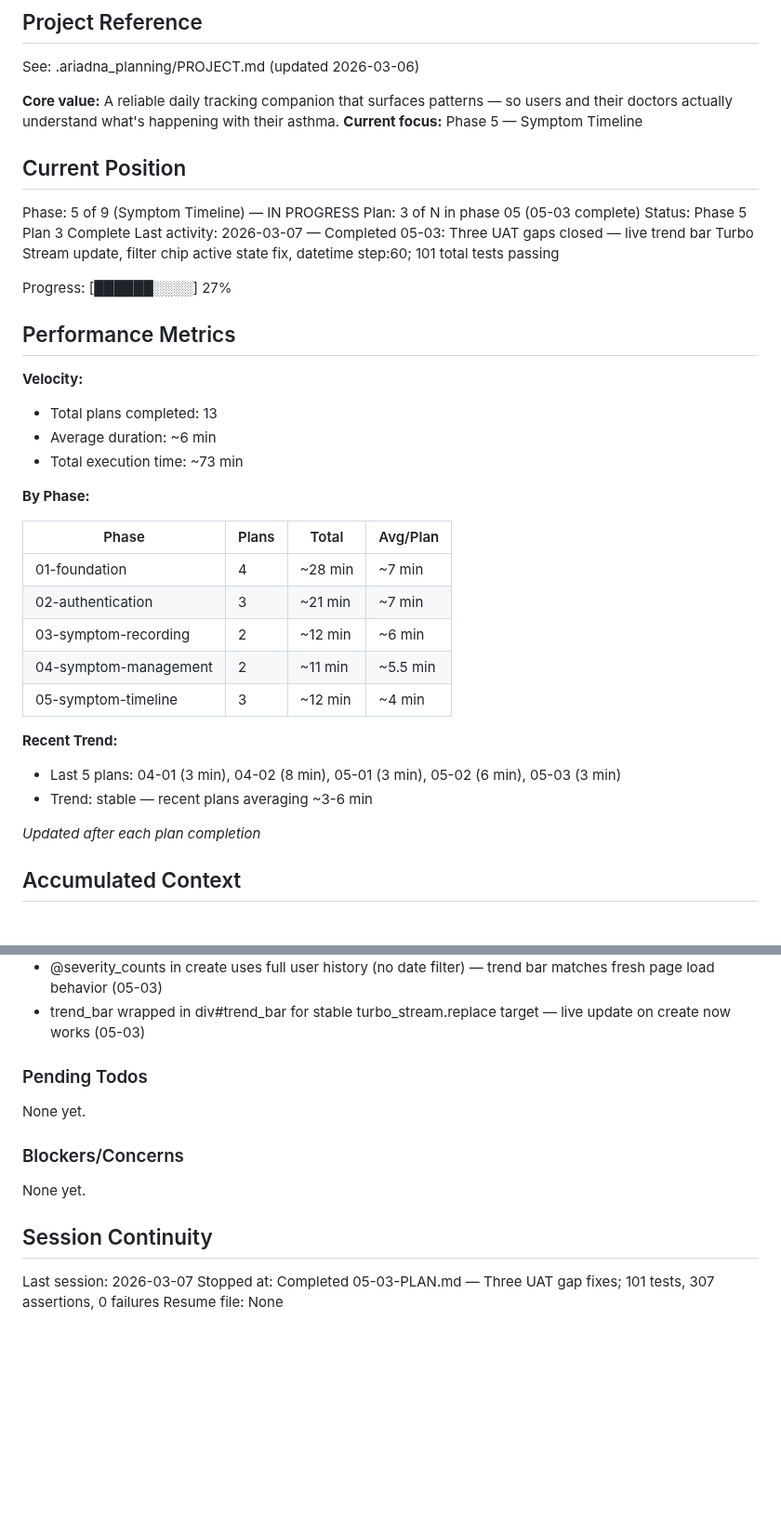
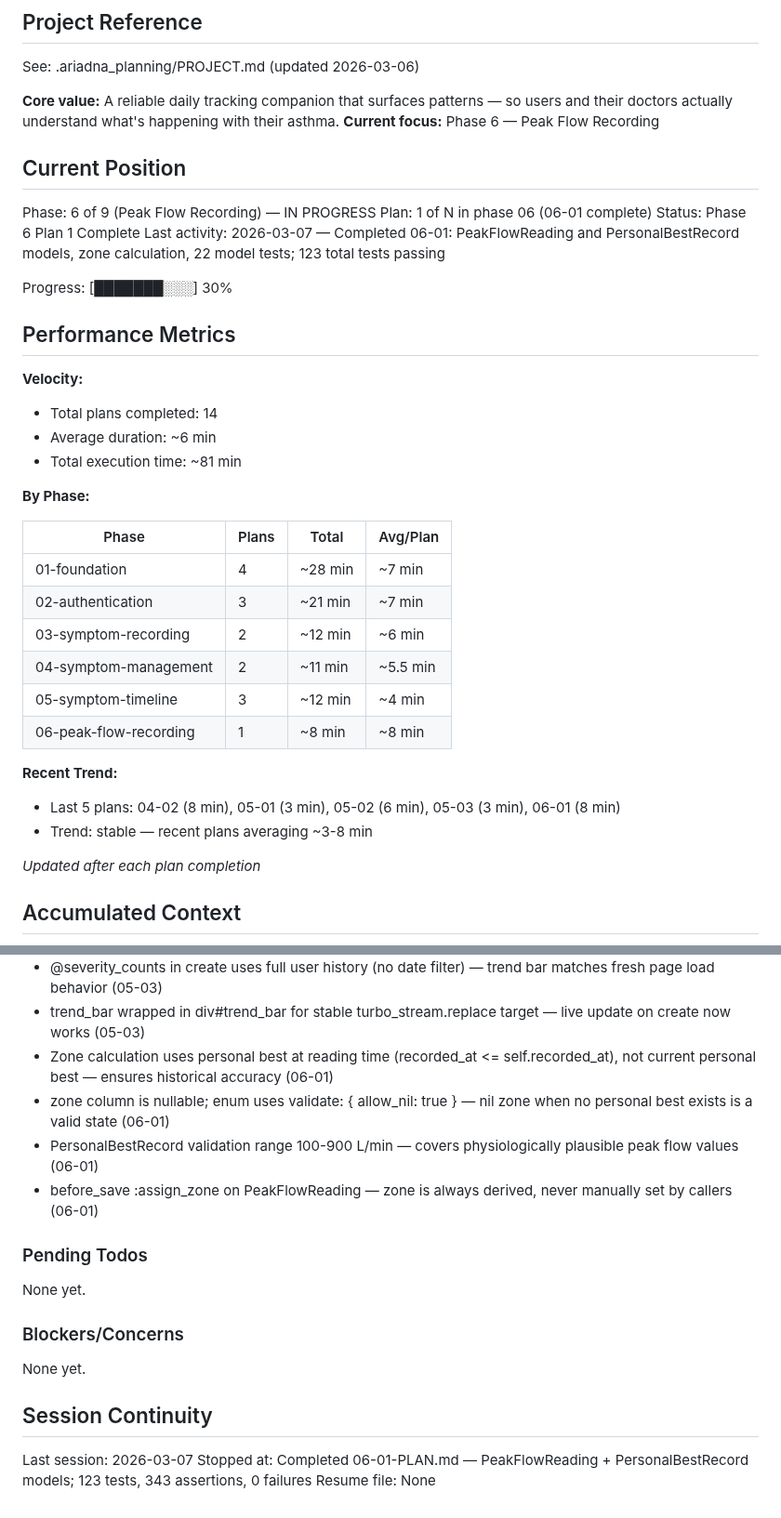
Before and after one commit to joeasante/asthma-buddy, a Markdown page: .ariadna_planning/STATE.md, 2 parts joined by grey strips. Shown at 93% size. Rendered like a GitHub page; blank space fills up the shorter version.

Commit message:
docs(06-01): complete peak flow core models plan
- 06-01-SUMMARY.md: PeakFlowReading and PersonalBestRecord models
- STATE.md: advanced to Phase 6 Plan 1 complete, 123 tests passing

```diff
--- a/.ariadna_planning/STATE.md
+++ b/.ariadna_planning/STATE.md
@@ -5,23 +5,23 @@
 See: .ariadna_planning/PROJECT.md (updated 2026-03-06)
 
 **Core value:** A reliable daily tracking companion that surfaces patterns — so users and their doctors actually understand what's happening with their asthma.
-**Current focus:** Phase 5 — Symptom Timeline
+**Current focus:** Phase 6 — Peak Flow Recording
 
 ## Current Position
 
-Phase: 5 of 9 (Symptom Timeline) — IN PROGRESS
-Plan: 3 of N in phase 05 (05-03 complete)
-Status: Phase 5 Plan 3 Complete
-Last activity: 2026-03-07 — Completed 05-03: Three UAT gaps closed — live trend bar Turbo Stream update, filter chip active state fix, datetime step:60; 101 total tests passing
+Phase: 6 of 9 (Peak Flow Recording) — IN PROGRESS
+Plan: 1 of N in phase 06 (06-01 complete)
+Status: Phase 6 Plan 1 Complete
+Last activity: 2026-03-07 — Completed 06-01: PeakFlowReading and PersonalBestRecord models, zone calculation, 22 model tests; 123 total tests passing
 
-Progress: [██████░░░░] 27%
+Progress: [███████░░░] 30%
 
 ## Performance Metrics
 
 **Velocity:**
-- Total plans completed: 13
+- Total plans completed: 14
 - Average duration: ~6 min
-- Total execution time: ~73 min
+- Total execution time: ~81 min
 
 **By Phase:**
 
@@ -32,11 +32,12 @@ Progress: [██████░░░░] 27%
 | 03-symptom-recording | 2 | ~12 min | ~6 min |
 | 04-symptom-management | 2 | ~11 min | ~5.5 min |
 | 05-symptom-timeline | 3 | ~12 min | ~4 min |
+| 06-peak-flow-recording | 1 | ~8 min | ~8 min |
 
 
 **Recent Trend:**
-- Last 5 plans: 04-01 (3 min), 04-02 (8 min), 05-01 (3 min), 05-02 (6 min), 05-03 (3 min)
-- Trend: stable — recent plans averaging ~3-6 min
+- Last 5 plans: 04-02 (8 min), 05-01 (3 min), 05-02 (6 min), 05-03 (3 min), 06-01 (8 min)
+- Trend: stable — recent plans averaging ~3-8 min
 
 *Updated after each plan completion*
 
@@ -93,6 +94,10 @@ Recent decisions affecting current work:
 - filter_bar moved INSIDE turbo_frame_tag 'timeline_content' — supersedes 05-01 outside-frame decision; root cause of broken active-chip state was bar never re-rendered on chip click (05-03)
 - @severity_counts in create uses full user history (no date filter) — trend bar matches fresh page load behavior (05-03)
 - trend_bar wrapped in div#trend_bar for stable turbo_stream.replace target — live update on create now works (05-03)
+- Zone calculation uses personal best at reading time (recorded_at <= self.recorded_at), not current personal best — ensures historical accuracy (06-01)
+- zone column is nullable; enum uses validate: { allow_nil: true } — nil zone when no personal best exists is a valid state (06-01)
+- PersonalBestRecord validation range 100-900 L/min — covers physiologically plausible peak flow values (06-01)
+- before_save :assign_zone on PeakFlowReading — zone is always derived, never manually set by callers (06-01)
 
 ### Pending Todos
 
@@ -105,5 +110,5 @@ None yet.
 ## Session Continuity
 
 Last session: 2026-03-07
-Stopped at: Completed 05-03-PLAN.md — Three UAT gap fixes; 101 tests, 307 assertions, 0 failures
+Stopped at: Completed 06-01-PLAN.md — PeakFlowReading + PersonalBestRecord models; 123 tests, 343 assertions, 0 failures
 Resume file: None
```
Also changed, not shown: 1 other file.
